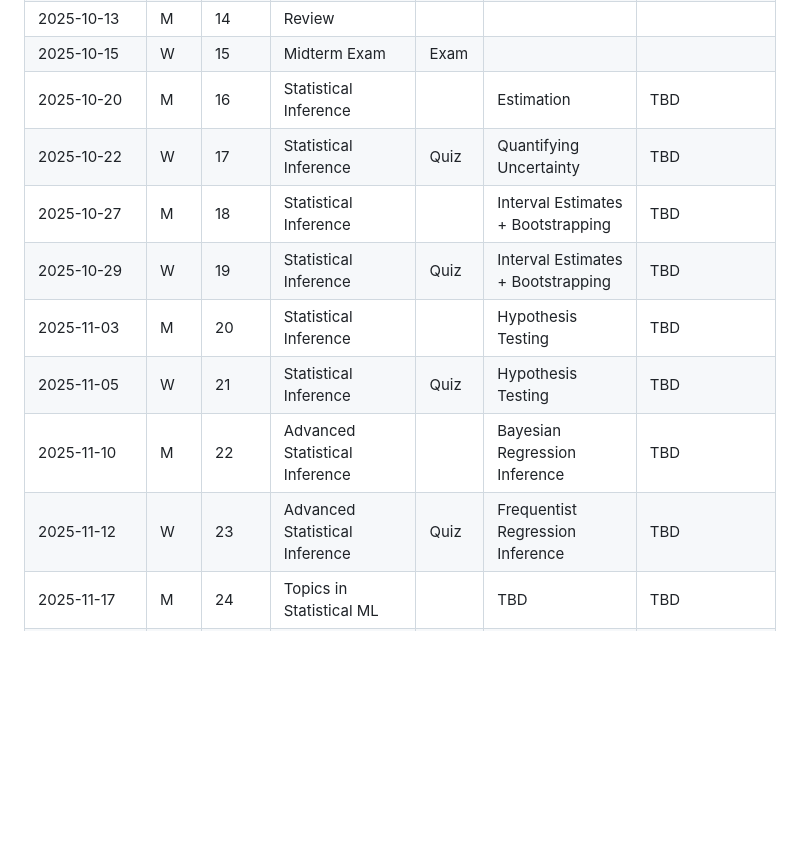
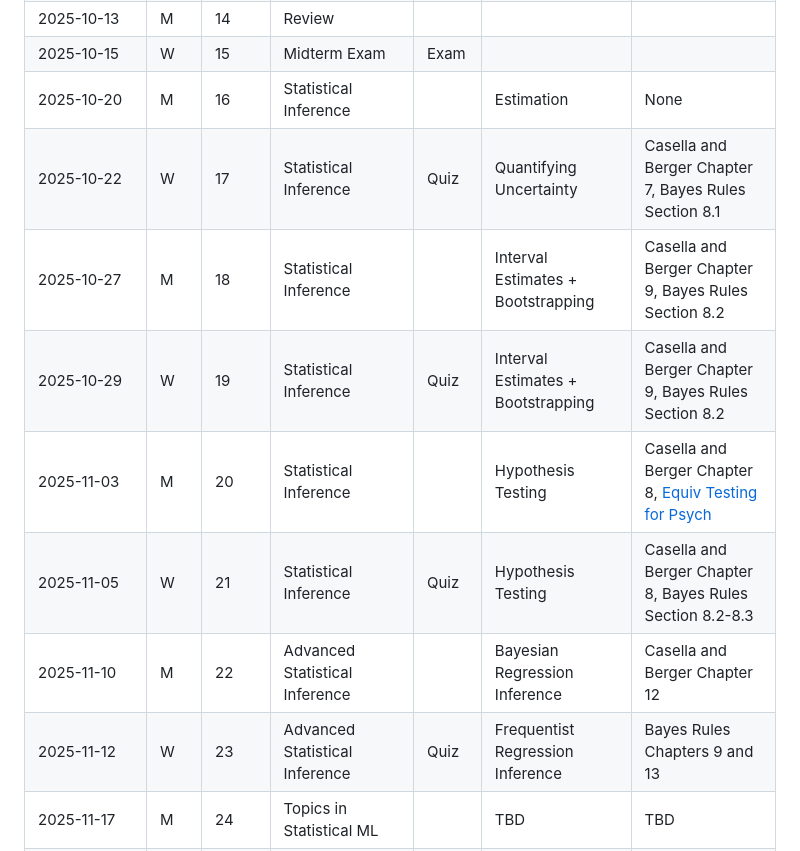
Before and after one commit to chelseaparlett/CPSC540ParlettPelleriti, a Markdown page: Admin/Rough Class Schedule.md, the part around the change. Drawn GitHub-style; blank space fills up the shorter version.

Commit message:
inf readings

```diff
--- a/Admin/Rough Class Schedule.md
+++ b/Admin/Rough Class Schedule.md
@@ -16,14 +16,14 @@
 |2025-10-08  |W  |13     |Causal Inference DAGs               |Quiz |Causal Inference Methods                 |Causal Inference in R Chapter 8-10            |
 |2025-10-13  |M  |14     |Review                              |     |                                         |                                              |
 |2025-10-15  |W  |15     |Midterm Exam                        |Exam |                                         |                                              |
-|2025-10-20  |M  |16     |Statistical Inference               |     |Estimation                               |TBD                                           |
-|2025-10-22  |W  |17     |Statistical Inference               |Quiz |Quantifying Uncertainty                  |TBD                                           |
-|2025-10-27  |M  |18     |Statistical Inference               |     |Interval Estimates + Bootstrapping       |TBD                                           |
-|2025-10-29  |W  |19     |Statistical Inference               |Quiz |Interval Estimates + Bootstrapping       |TBD                                           |
-|2025-11-03  |M  |20     |Statistical Inference               |     |Hypothesis Testing                       |TBD                                           |
-|2025-11-05  |W  |21     |Statistical Inference               |Quiz |Hypothesis Testing                       |TBD                                           |
-|2025-11-10  |M  |22     |Advanced Statistical Inference      |     |Bayesian Regression Inference            |TBD                                           |
-|2025-11-12  |W  |23     |Advanced Statistical Inference      |Quiz |Frequentist Regression Inference         |TBD                                           |
+|2025-10-20  |M  |16     |Statistical Inference               |     |Estimation                               |None                                         |
+|2025-10-22  |W  |17     |Statistical Inference               |Quiz |Quantifying Uncertainty                  |Casella and Berger Chapter 7, Bayes Rules Section 8.1|
+|2025-10-27  |M  |18     |Statistical Inference               |     |Interval Estimates + Bootstrapping       |Casella and Berger Chapter 9, Bayes Rules Section 8.2                                            |
+|2025-10-29  |W  |19     |Statistical Inference               |Quiz |Interval Estimates + Bootstrapping       |Casella and Berger Chapter 9, Bayes Rules Section 8.2                                            |
+|2025-11-03  |M  |20     |Statistical Inference               |     |Hypothesis Testing                       |Casella and Berger Chapter 8, [Equiv Testing for Psych](https://journals.sagepub.com/doi/pdf/10.1177/2515245918770963)                                           |
+|2025-11-05  |W  |21     |Statistical Inference               |Quiz |Hypothesis Testing                       |Casella and Berger Chapter 8, Bayes Rules Section 8.2-8.3                                            |
+|2025-11-10  |M  |22     |Advanced Statistical Inference      |     |Bayesian Regression Inference            |Casella and Berger Chapter 12                                          |
+|2025-11-12  |W  |23     |Advanced Statistical Inference      |Quiz |Frequentist Regression Inference         |Bayes Rules Chapters 9 and 13                                          |
 |2025-11-17  |M  |24     |Topics in Statistical ML            |     |TBD                                      |TBD                                           |
 |2025-11-19  |W  |25     |READING GROUP: Statistical Inference|     |                                         |Journal Articles (see Canvas)                 |
 |Thanksgiving|M  |       |                                    |     |                                         |                                              |
```
